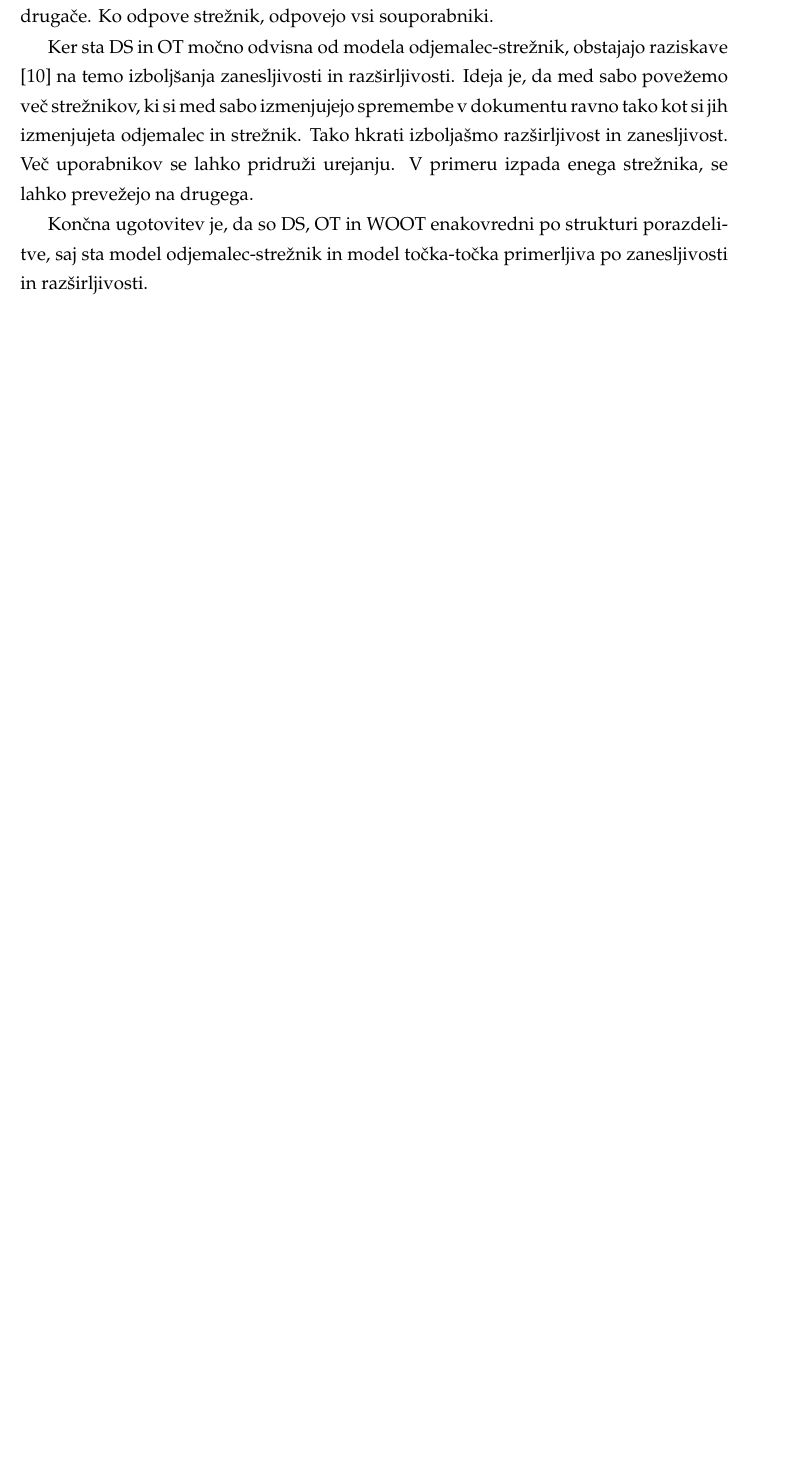
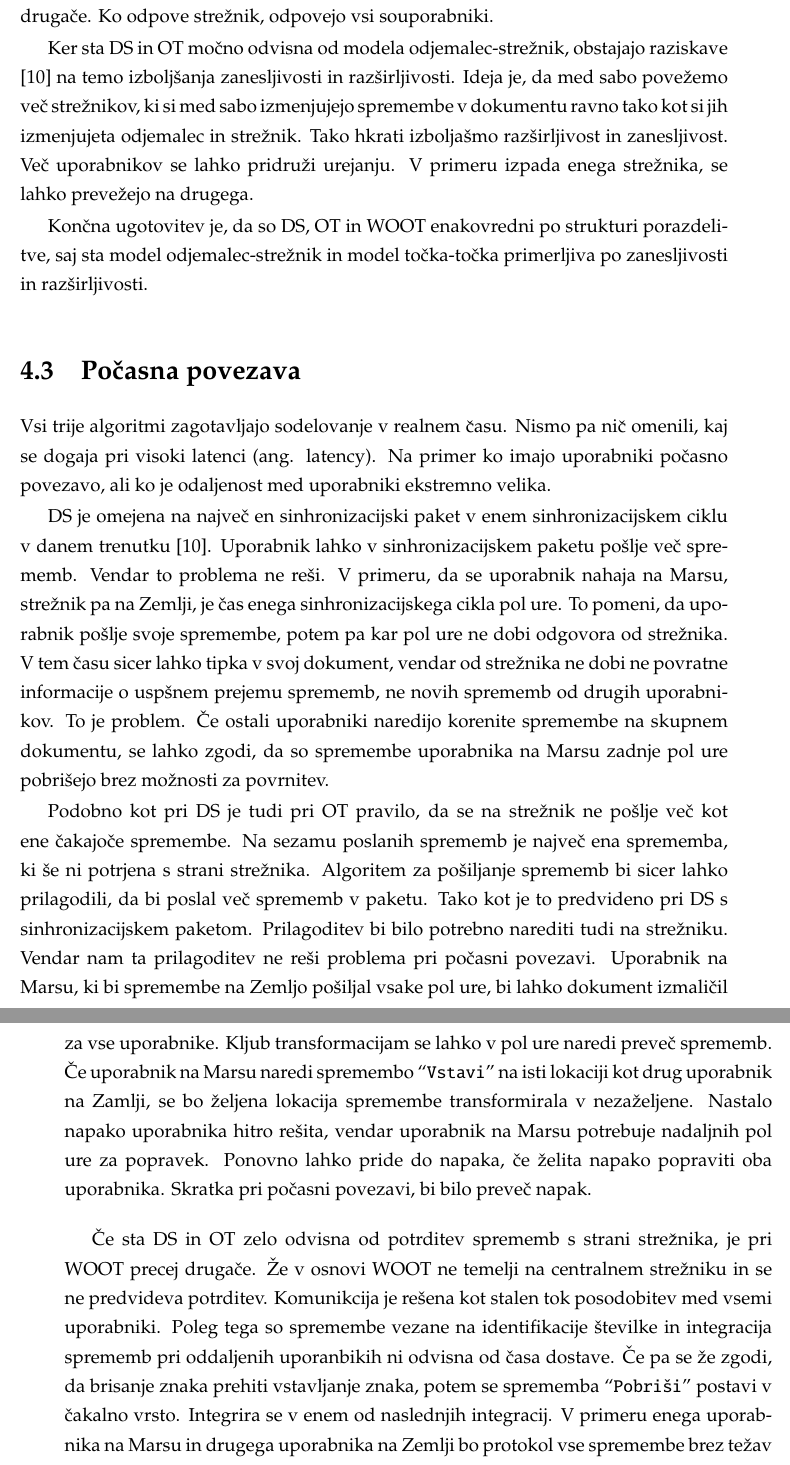
Before and after one commit to eMarek/Revision, a LaTeX thesis (thesis/main.tex): part of page 56 of 68 before the commit and two parts of pages 56 and 57 of 68 after it, the two joined at a grey line, cut so that both start at the same text, the shorter picture padded with empty space. Compiled offline with pdfLaTeX.

Commit message:
Počasna povezava

```diff
--- a/thesis/main.tex
+++ b/thesis/main.tex
@@ -715,3 +715,13 @@ Ker sta DS in OT močno odvisna od modela odjemalec-strežnik, obstajajo raziska
 
 Končna ugotovitev je, da so DS, OT in WOOT enakovredni po strukturi porazdelitve, saj sta model odjemalec-strežnik in model točka-točka primerljiva po zanesljivosti in razširljivosti.
 
+%%%%%%%%%%%%%%%%%%%%%%%%%%%%%%%%%%%%%%%%%%%%%%%%%%%%%%%%%%%%%%%%%%%%%%%%%%%%%%%%%%%%%%%%%%%%%%%%%%%%%%%%%%%%%%%%%%
+\section{Počasna povezava}
+
+Vsi trije algoritmi zagotavljajo sodelovanje v realnem času. Nismo pa nič omenili, kaj se dogaja pri visoki latenci (ang. latency). Na primer ko imajo uporabniki počasno povezavo, ali ko je odaljenost med uporabniki ekstremno velika.
+
+DS je omejena na največ en sinhronizacijski paket v enem sinhronizacijskem ciklu v danem trenutku \cite{diffsync}. Uporabnik lahko v sinhronizacijskem paketu pošlje več sprememb. Vendar to problema ne reši. V primeru, da se uporabnik nahaja na Marsu, strežnik pa na Zemlji, je čas enega sinhronizacijskega cikla pol ure. To pomeni, da uporabnik pošlje svoje spremembe, potem pa kar pol ure ne dobi odgovora od strežnika. V tem času sicer lahko tipka v svoj dokument, vendar od strežnika ne dobi ne povratne informacije o uspšnem prejemu sprememb, ne novih sprememb od drugih uporabnikov. To je problem. Če ostali uporabniki naredijo korenite spremembe na skupnem dokumentu, se lahko zgodi, da so spremembe uporabnika na Marsu zadnje pol ure pobrišejo brez možnosti za povrnitev.
+
+Podobno kot pri DS je tudi pri OT pravilo, da se na strežnik ne pošlje več kot ene čakajoče spremembe. Na sezamu poslanih sprememb je največ ena sprememba, ki še ni potrjena s strani strežnika. Algoritem za pošiljanje sprememb bi sicer lahko prilagodili, da bi poslal več sprememb v paketu. Tako kot je to predvideno pri DS s sinhronizacijskem paketom. Prilagoditev bi bilo potrebno narediti tudi na strežniku. Vendar nam ta prilagoditev ne reši problema pri počasni povezavi. Uporabnik na Marsu, ki bi spremembe na Zemljo pošiljal vsake pol ure, bi lahko dokument izmaličil za vse uporabnike. Kljub transformacijam se lahko v pol ure naredi preveč sprememb. Če uporabnik na Marsu naredi spremembo “{\tt Vstavi}” na isti lokaciji kot drug uporabnik na Zamlji, se bo željena lokacija spremembe transformirala v nezaželjene. Nastalo napako uporabnika hitro rešita, vendar uporabnik na Marsu potrebuje nadaljnih pol ure za popravek. Ponovno lahko pride do napaka, če želita napako popraviti oba uporabnika. Skratka pri počasni povezavi, bi bilo preveč napak.
+
+Če sta DS in OT zelo odvisna od potrditev sprememb s strani strežnika, je pri WOOT precej drugače. Že v osnovi WOOT ne temelji na centralnem strežniku in se ne predvideva potrditev. Komunikcija je rešena kot stalen tok posodobitev med vsemi uporabniki. Poleg tega so spremembe vezane na identifikacije številke in integracija sprememb pri oddaljenih uporanbikih ni odvisna od časa dostave. Če pa se že zgodi, da brisanje znaka prehiti vstavljanje znaka, potem se sprememba “{\tt Pobriši}” postavi v čakalno vrsto. Integrira se v enem od naslednjih integracij. V primeru enega uporabnika na Marsu in drugega uporabnika na Zemlji bo protokol vse spremembe brez težav pravilno integriral.
```
Also changed, not shown: thesis/main.tex (9 more changed lines).
